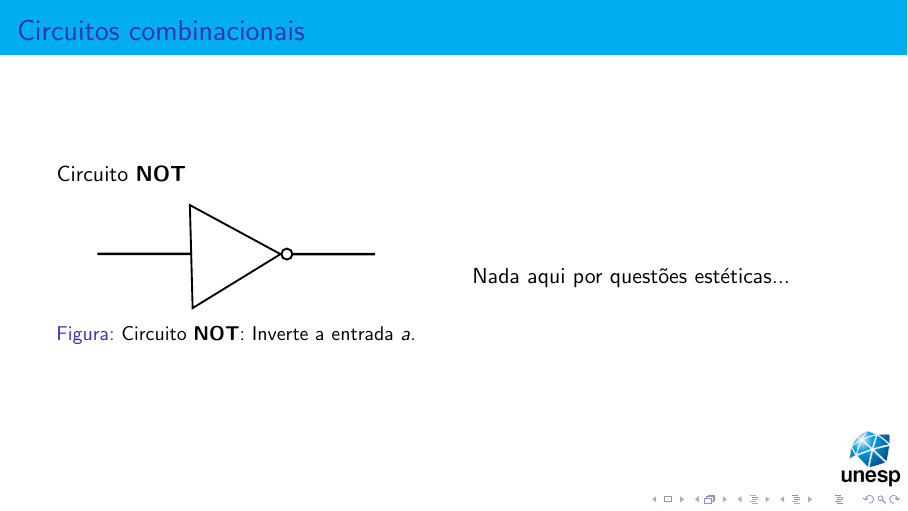
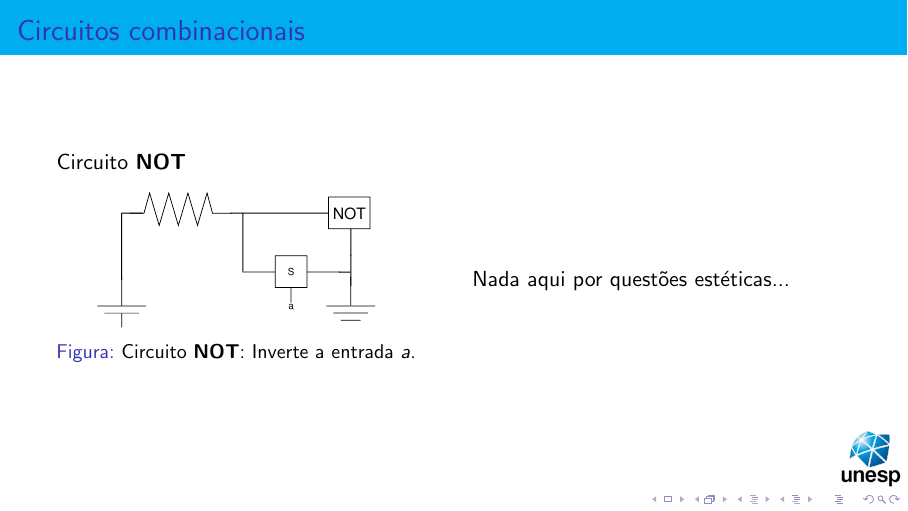
Before and after one commit to ensismoebius/circuitosDigitais, LaTeX slides (presentation/apresentacao.tex, which reads presentation/slides/aula02SistemaBinarioAlgebraDeBooleLogica.tex): page 32 of 46 before the commit and page 31 of 45 after it. Compiled offline with pdfLaTeX.

Commit message:
Correção

```diff
--- a/presentation/slides/aula02SistemaBinarioAlgebraDeBooleLogica.tex
+++ b/presentation/slides/aula02SistemaBinarioAlgebraDeBooleLogica.tex
@@ -582,7 +579,7 @@
 		\column{0.5\textwidth}
 		\begin{figure}
 			\centering
-			\includegraphics[width=0.7\linewidth]{images/portaNao}
+			\includegraphics[width=0.7\linewidth]{images/circuitoNot}
 			\caption{Circuito \textbf{NOT}: Inverte a entrada $a$.}
 			\label{fig:portanao}
 		\end{figure}
```
Also changed, not shown: presentation/apresentacao.pdf, presentation/images/circuitoNot.pdf (added), presentation/slides/aula02SistemaBinarioAlgebraDeBooleLogica.tex (9 more changed lines).
